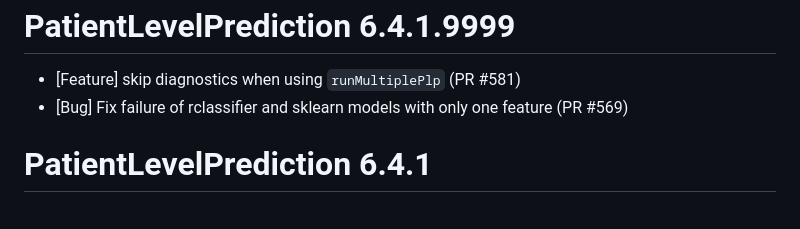
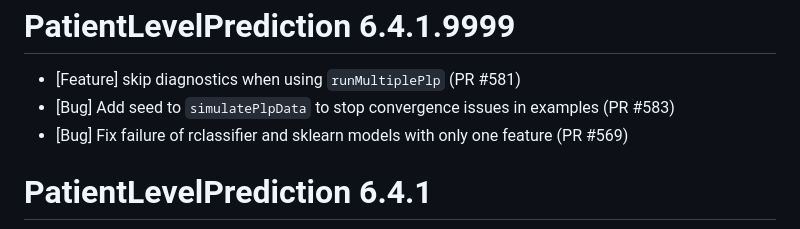
Before and after one commit to OHDSI/PatientLevelPrediction, a Markdown page: NEWS.md, the part around the change. GitHub-like rendering.

Commit message:
update news

```diff
--- a/NEWS.md
+++ b/NEWS.md
@@ -1,6 +1,7 @@
 PatientLevelPrediction 6.4.1.9999
 ======================
 - [Feature] skip diagnostics when using `runMultiplePlp` (PR #581)
+- [Bug] Add seed to `simulatePlpData` to stop convergence issues in examples (PR #583)
 - [Bug] Fix failure of rclassifier and sklearn models with only one feature (PR #569)
 
 PatientLevelPrediction 6.4.1
```
